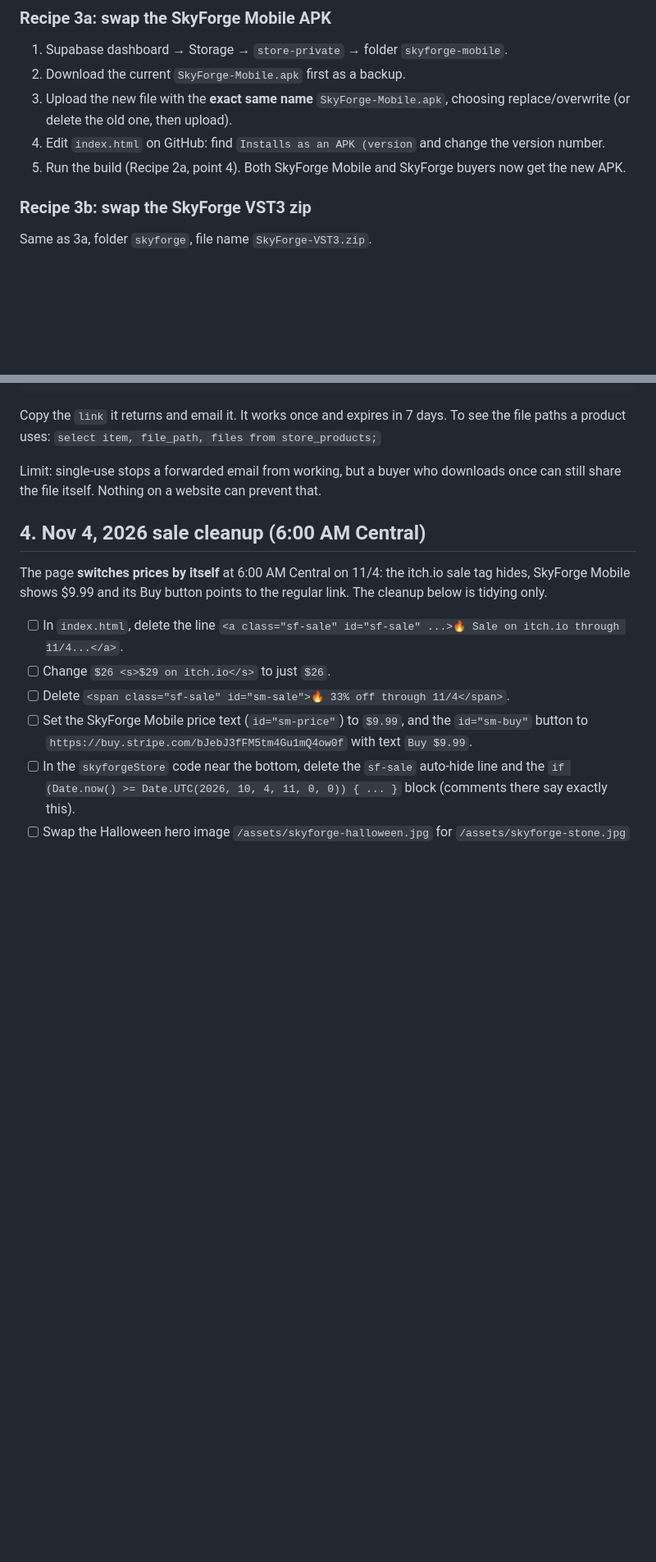
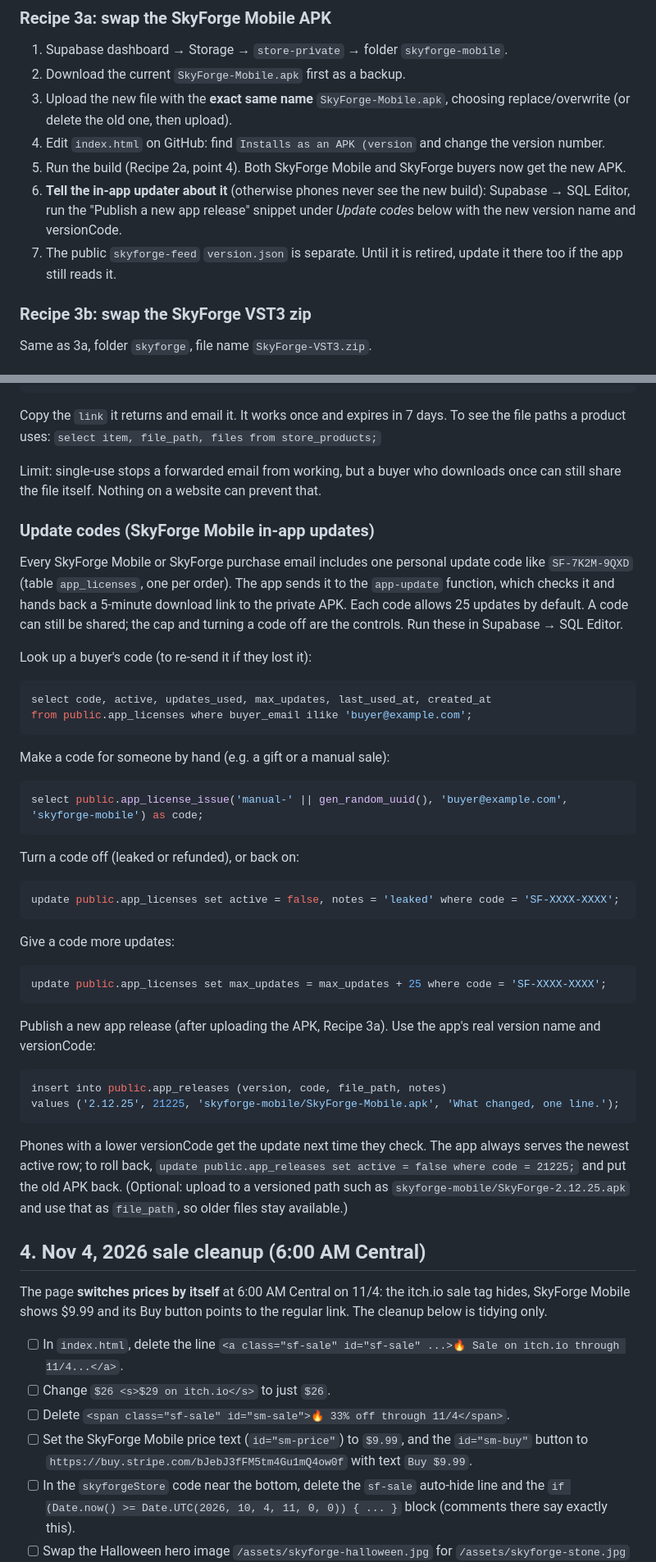
Before and after one commit to johnnyskyride/johnnyskyride-site, a Markdown page: OWNERS-GUIDE.md, 2 parts joined by grey strips. Shown at 82% size. Drawn GitHub-style; blank space fills up the shorter version.

Commit message:
Owner's guide: update codes and app release steps

````diff
--- a/OWNERS-GUIDE.md
+++ b/OWNERS-GUIDE.md
@@ -65,6 +65,8 @@ Store rows (`store_products`, column `item`): eight $2 singles, `skyforge`, `sky
 3. Upload the new file with the **exact same name** `SkyForge-Mobile.apk`, choosing replace/overwrite (or delete the old one, then upload).
 4. Edit `index.html` on GitHub: find `Installs as an APK (version` and change the version number.
 5. Run the build (Recipe 2a, point 4). Both SkyForge Mobile and SkyForge buyers now get the new APK.
+6. **Tell the in-app updater about it** (otherwise phones never see the new build): Supabase → SQL Editor, run the "Publish a new app release" snippet under *Update codes* below with the new version name and versionCode.
+7. The public `skyforge-feed` `version.json` is separate. Until it is retired, update it there too if the app still reads it.
 
 ### Recipe 3b: swap the SkyForge VST3 zip
 Same as 3a, folder `skyforge`, file name `SkyForge-VST3.zip`.
@@ -112,6 +114,38 @@ returning 'https://johnnyskyride.com/dl/?t=' || token as link;
 Copy the `link` it returns and email it. It works once and expires in 7 days. To see the file paths a product uses: `select item, file_path, files from store_products;`
 
 Limit: single-use stops a forwarded email from working, but a buyer who downloads once can still share the file itself. Nothing on a website can prevent that.
+
+### Update codes (SkyForge Mobile in-app updates)
+
+Every SkyForge Mobile or SkyForge purchase email includes one personal update code like `SF-7K2M-9QXD` (table `app_licenses`, one per order). The app sends it to the `app-update` function, which checks it and hands back a 5-minute download link to the private APK. Each code allows 25 updates by default. A code can still be shared; the cap and turning a code off are the controls. Run these in Supabase → SQL Editor.
+
+Look up a buyer's code (to re-send it if they lost it):
+```sql
+select code, active, updates_used, max_updates, last_used_at, created_at
+from public.app_licenses where buyer_email ilike 'buyer@example.com';
+```
+
+Make a code for someone by hand (e.g. a gift or a manual sale):
+```sql
+select public.app_license_issue('manual-' || gen_random_uuid(), 'buyer@example.com', 'skyforge-mobile') as code;
+```
+
+Turn a code off (leaked or refunded), or back on:
+```sql
+update public.app_licenses set active = false, notes = 'leaked' where code = 'SF-XXXX-XXXX';
+```
+
+Give a code more updates:
+```sql
+update public.app_licenses set max_updates = max_updates + 25 where code = 'SF-XXXX-XXXX';
+```
+
+Publish a new app release (after uploading the APK, Recipe 3a). Use the app's real version name and versionCode:
+```sql
+insert into public.app_releases (version, code, file_path, notes)
+values ('2.12.25', 21225, 'skyforge-mobile/SkyForge-Mobile.apk', 'What changed, one line.');
+```
+Phones with a lower versionCode get the update next time they check. The app always serves the newest active row; to roll back, `update public.app_releases set active = false where code = 21225;` and put the old APK back. (Optional: upload to a versioned path such as `skyforge-mobile/SkyForge-2.12.25.apk` and use that as `file_path`, so older files stay available.)
 
 ## 4. Nov 4, 2026 sale cleanup (6:00 AM Central)
 
````
